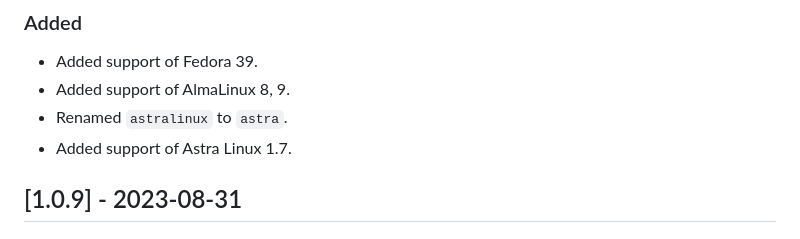
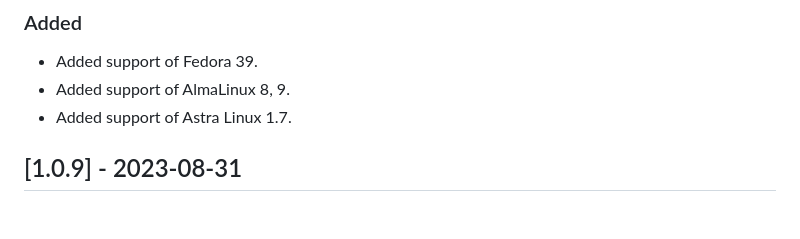
Before and after one commit to tarantool/rws, a Markdown page: CHANGELOG.md, the part around the change. GitHub-like rendering.

Commit message:
changelog: rm superfluous entries
Remove entry that described fixing functionality that was not released
yet.

```diff
--- a/CHANGELOG.md
+++ b/CHANGELOG.md
@@ -11,7 +11,6 @@ and this project adheres to [Semantic Versioning](http://semver.org/spec/v2.0.0.
 
 - Added support of Fedora 39.
 - Added support of AlmaLinux 8, 9.
-- Renamed `astralinux` to `astra`.
 - Added support of Astra Linux 1.7.
 
 ## [1.0.9] - 2023-08-31
```
